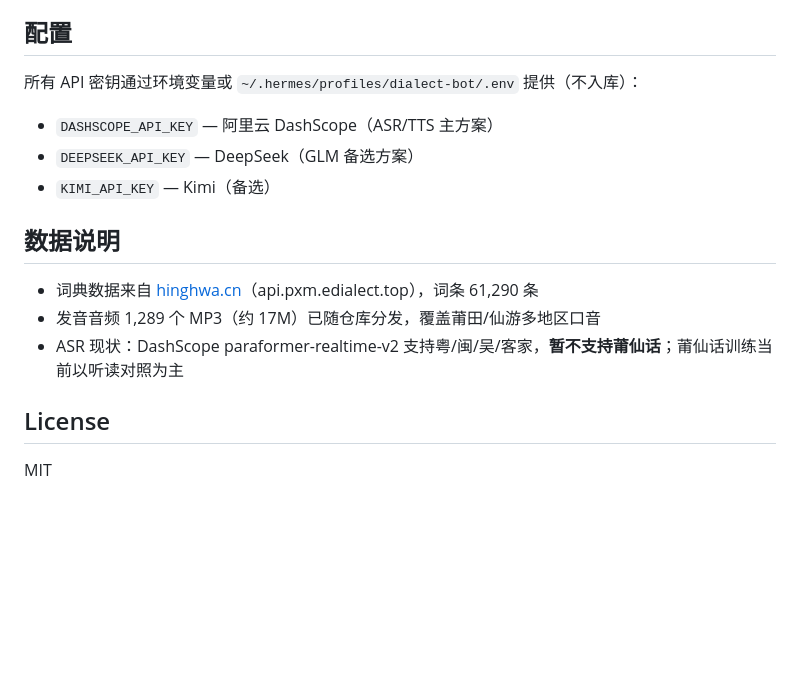
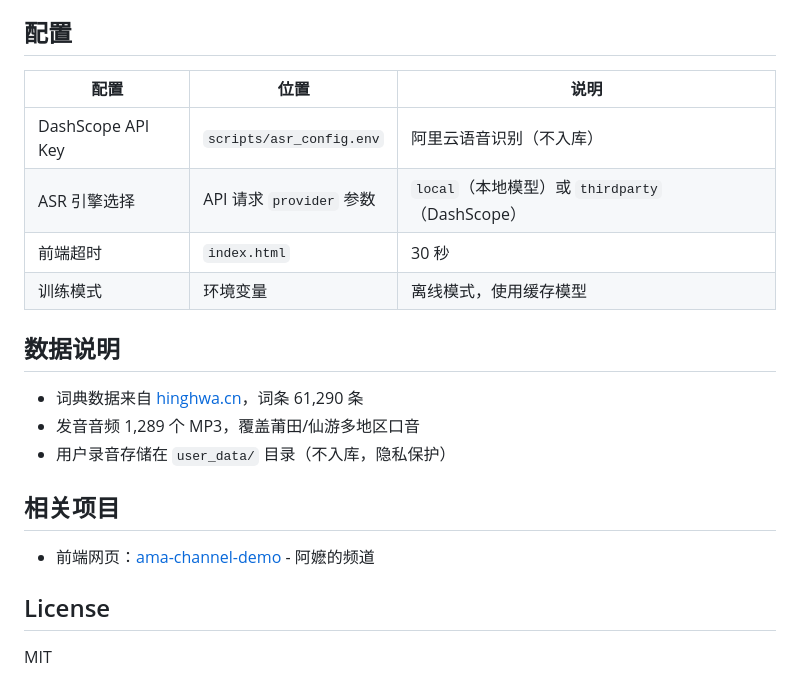
Before and after one commit to AB0592/Puxian-Dialect, a Markdown page: README.md, the part around one of its changes. GitHub-like rendering; blank space fills up the shorter version.

```diff
--- a/README.md
+++ b/README.md
@@ -84,17 +142,22 @@ Putian-Dialect/
 
 ## 配置
 
-所有 API 密钥通过环境变量或 `~/.hermes/profiles/dialect-bot/.env` 提供（不入库）：
-
-- `DASHSCOPE_API_KEY` — 阿里云 DashScope（ASR/TTS 主方案）
-- `DEEPSEEK_API_KEY` — DeepSeek（GLM 备选方案）
-- `KIMI_API_KEY` — Kimi（备选）
+| 配置 | 位置 | 说明 |
+|------|------|------|
+| DashScope API Key | `scripts/asr_config.env` | 阿里云语音识别（不入库） |
+| ASR 引擎选择 | API 请求 `provider` 参数 | `local`（本地模型）或 `thirdparty`（DashScope） |
+| 前端超时 | `index.html` | 30 秒 |
+| 训练模式 | 环境变量 | 离线模式，使用缓存模型 |
 
 ## 数据说明
 
-- 词典数据来自 [hinghwa.cn](https://hinghwa.cn)（api.pxm.edialect.top），词条 61,290 条
-- 发音音频 1,289 个 MP3（约 17M）已随仓库分发，覆盖莆田/仙游多地区口音
-- ASR 现状：DashScope paraformer-realtime-v2 支持粤/闽/吴/客家，**暂不支持莆仙话**；莆仙话训练当前以听读对照为主
+- 词典数据来自 [hinghwa.cn](https://hinghwa.cn)，词条 61,290 条
+- 发音音频 1,289 个 MP3，覆盖莆田/仙游多地区口音
+- 用户录音存储在 `user_data/` 目录（不入库，隐私保护）
+
+## 相关项目
+
+- 前端网页：[ama-channel-demo](https://github.com/AB0592/ama-channel-demo) - 阿嬷的频道
 
 ## License
 
```
Also changed, not shown: other parts of README.md (+110 -52 lines).
